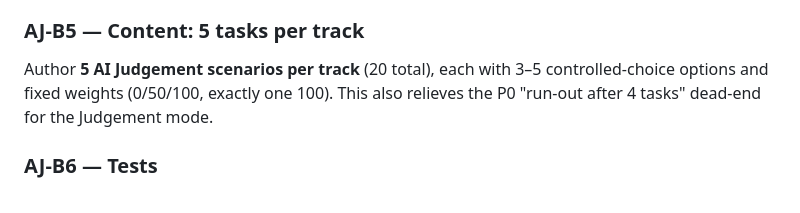
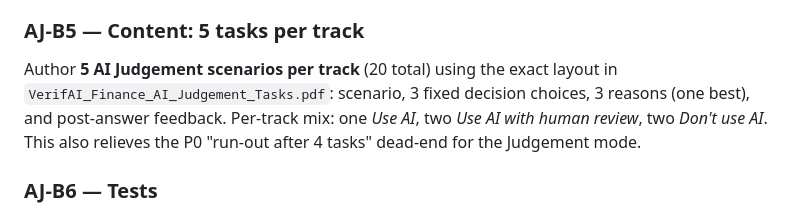
Before and after one commit to Theodore-Gara/VerifAI, a Markdown page: BACKEND_TASKS.md, the part around one of its changes. GitHub-like rendering.

```diff
--- a/BACKEND_TASKS.md
+++ b/BACKEND_TASKS.md
@@ -239,8 +253,10 @@ updates automatically.
 
 ### AJ-B5 — Content: 5 tasks per track
-Author **5 AI Judgement scenarios per track** (20 total), each with 3–5
-controlled-choice options and fixed weights (0/50/100, exactly one 100). This
-also relieves the P0 "run-out after 4 tasks" dead-end for the Judgement mode.
+Author **5 AI Judgement scenarios per track** (20 total) using the exact layout
+in `VerifAI_Finance_AI_Judgement_Tasks.pdf`: scenario, 3 fixed decision choices,
+3 reasons (one best), and post-answer feedback. Per-track mix: one *Use AI*, two
+*Use AI with human review*, two *Don't use AI*. This also relieves the P0
+"run-out after 4 tasks" dead-end for the Judgement mode.
 
 ### AJ-B6 — Tests
 Extend `tests/api.test.js` (dimension filter; options returned without `score`;
```
Also changed, not shown: other parts of BACKEND_TASKS.md (+37 -23 lines), FRONTEND_TASKS.md (+20 -13 lines).
